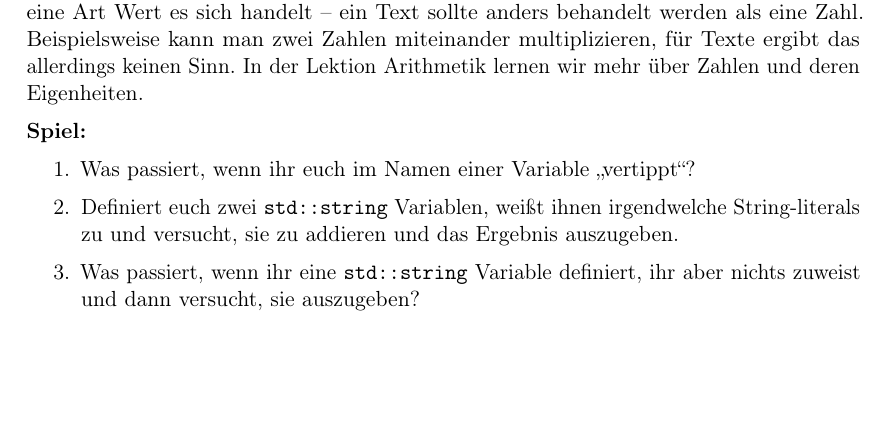
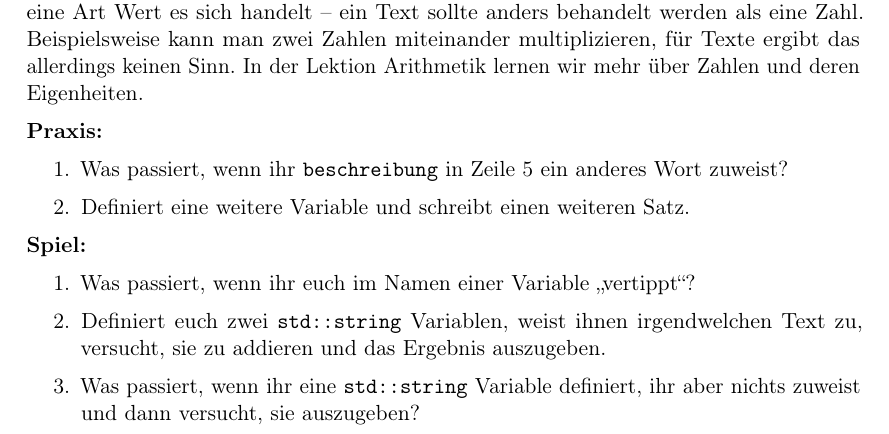
Before and after one commit to FachschaftMathPhysInfo/Programmiervorkurs, a LaTeX document (vorkurs.tex, which reads basics/variablen.tex): part of page 13 of 43, cut so that both start at the same text, the shorter picture padded with empty space. Compiled offline with pdfLaTeX.

Commit message:
praxis teil hinzugefügt

```diff
--- a/basics/variablen.tex
+++ b/basics/variablen.tex
@@ -21,11 +21,17 @@ Dieser wird benötigt, damit der Computer weiß, um was für eine Art Wert es si
 Beispielsweise kann man zwei Zahlen miteinander multiplizieren, für Texte ergibt das allerdings keinen Sinn.
 In der Lektion Arithmetik lernen wir mehr über Zahlen und deren Eigenheiten.
 
+\textbf{Praxis:}
+\begin{enumerate}
+    \item Was passiert, wenn ihr \cppinline{beschreibung} in Zeile 5 ein anderes Wort zuweist?
+    \item Definiert eine weitere Variable und schreibt einen weiteren Satz.
+\end{enumerate}
+
 \textbf{Spiel:}
 \begin{enumerate}
     \item Was passiert, wenn ihr euch im Namen einer Variable „vertippt“?
-    \item Definiert euch zwei \texttt{std::string} Variablen, weißt ihnen
-        irgendwelche String-literals zu und versucht, sie zu addieren und das Ergebnis auszugeben.
-    \item Was passiert, wenn ihr eine \texttt{std::string} Variable definiert,
+    \item Definiert euch zwei \cppinline{std::string} Variablen, weist ihnen
+        irgendwelchen Text zu, versucht, sie zu addieren und das Ergebnis auszugeben.
+    \item Was passiert, wenn ihr eine \cppinline{std::string} Variable definiert,
         ihr aber nichts zuweist und dann versucht, sie auszugeben?
 \end{enumerate}
```
